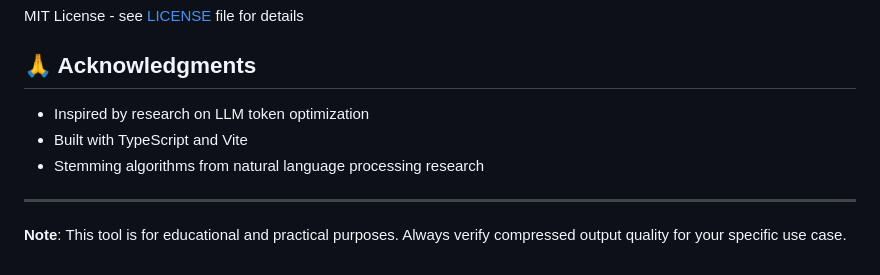
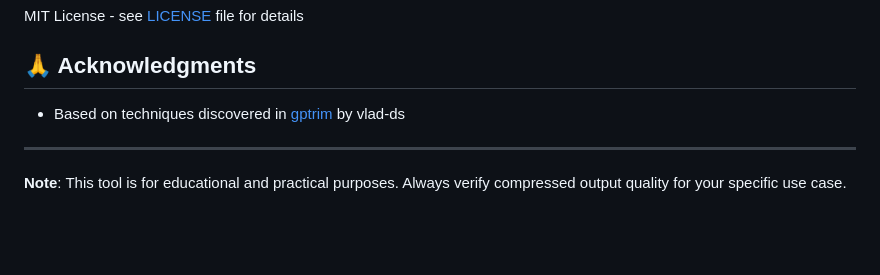
Before and after one commit to Emlembow/promptpress, a Markdown page: README.md, the part around the change. Drawn GitHub-style; blank space fills up the shorter version.

Commit message:
Update acknowledgments to credit gptrim project

```diff
--- a/README.md
+++ b/README.md
@@ -183,9 +183,7 @@ MIT License - see [LICENSE](LICENSE) file for details
 
 ## 🙏 Acknowledgments
 
-- Inspired by research on LLM token optimization
-- Built with TypeScript and Vite
-- Stemming algorithms from natural language processing research
+- Based on techniques discovered in [gptrim](https://github.com/vlad-ds/gptrim) by vlad-ds
 
 ---
 
```
